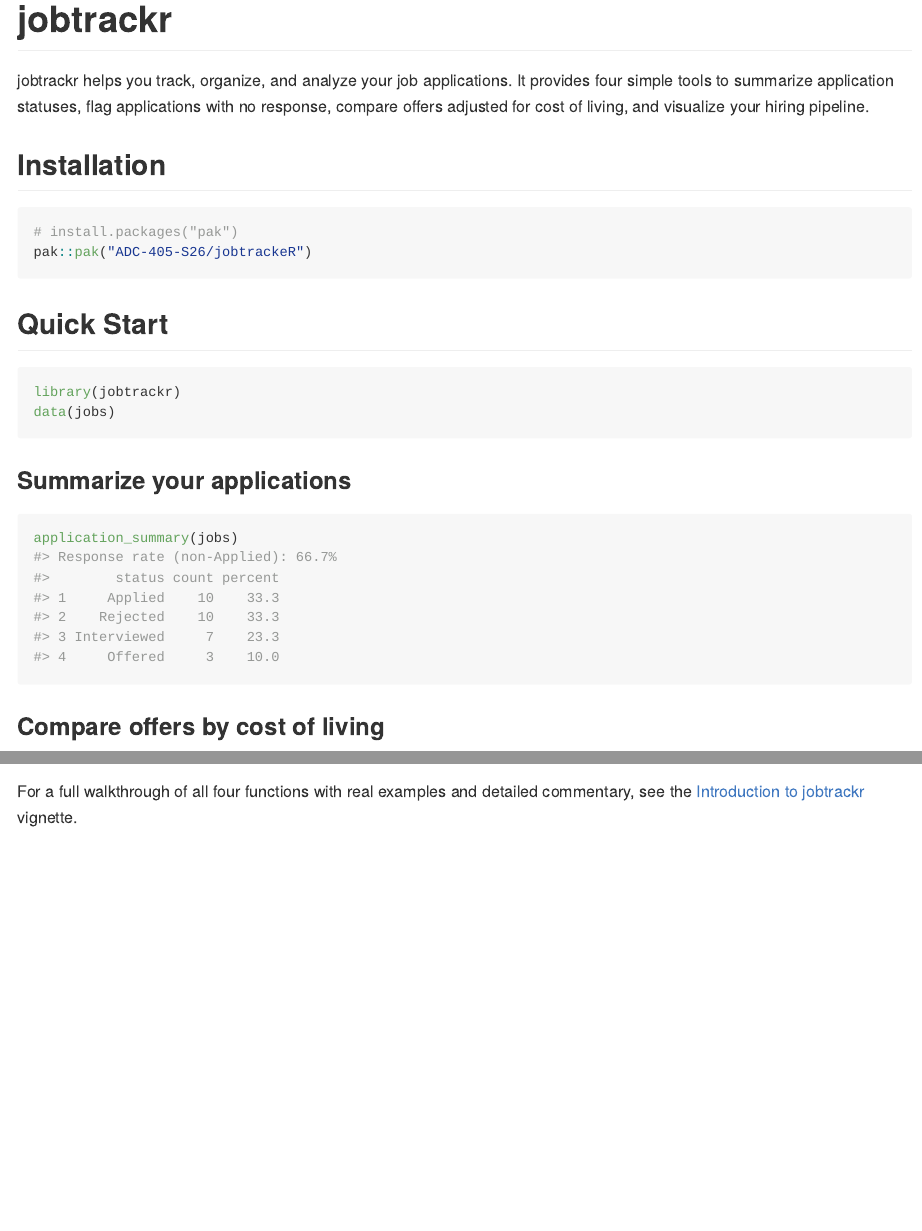
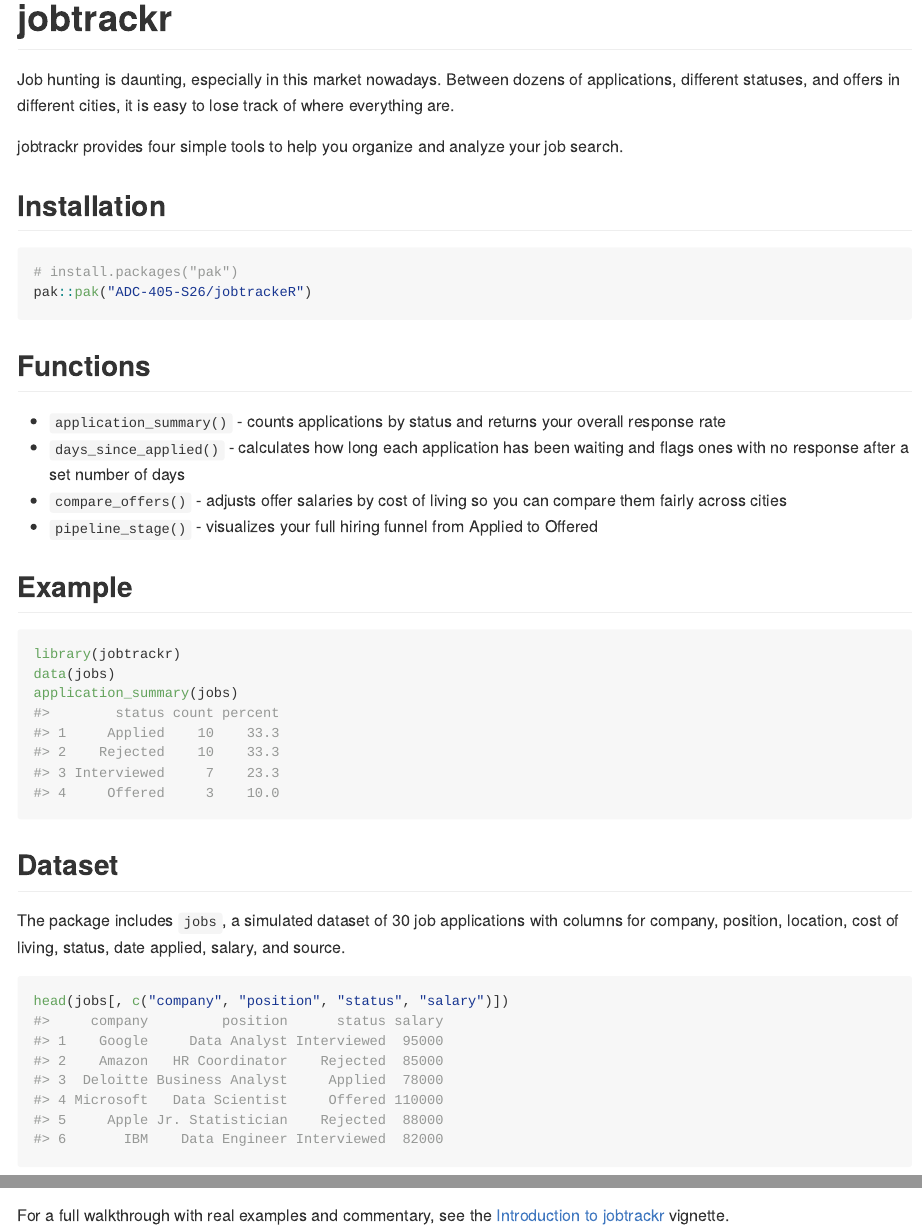
Before and after one commit to ADC-405-S26/jobtrackeR, an R Markdown document (README.Rmd): the page in a window 1100 px wide, from its top, and a second part further down, joined at a grey line. The pictures show the output file README.md that the author committed with the source, drawn offline in the style of GitHub.

Commit message:
update README

````diff
--- a/README.Rmd
+++ b/README.Rmd
@@ -18,10 +18,11 @@ knitr::opts_chunk$set(
 <!-- badges: start -->
 <!-- badges: end -->
 
-jobtrackr helps you track, organize, and analyze your job applications.
-It provides four simple tools to summarize application statuses, flag
-applications with no response, compare offers adjusted for cost of
-living, and visualize your hiring pipeline.
+Job hunting is daunting, especially in this market nowadays. Between dozens of
+applications, different statuses, and offers in different cities, it is easy to
+lose track of where everything are.
+
+jobtrackr provides four simple tools to help you organize and analyze your job search.
 
 ## Installation
 
@@ -30,22 +31,28 @@ living, and visualize your hiring pipeline.
 pak::pak("ADC-405-S26/jobtrackeR")
 ```
 
-## Quick Start
+## Functions
+
+- `application_summary()` - counts applications by status and returns your overall response rate
+- `days_since_applied()` - calculates how long each application has been waiting and flags ones with no response after a set number of days
+- `compare_offers()` - adjusts offer salaries by cost of living so you can compare them fairly across cities
+- `pipeline_stage()` - visualizes your full hiring funnel from Applied to Offered
+
+## Example
 
 ```{r example, message = FALSE, warning = FALSE}
 library(jobtrackr)
 data(jobs)
-```
-
-### Summarize your applications
-```{r}
 application_summary(jobs)
 ```
 
-### Compare offers by cost of living
+## Dataset
+
+The package includes `jobs`, a simulated dataset of 30 job applications
+with columns for company, position, location, cost of living, status,
+date applied, salary, and source.
+
 ```{r}
-compare_offers(jobs)
+head(jobs[, c("company", "position", "status", "salary")])
 ```
 
-For a full walkthrough of all four functions with real examples and
-detailed commentary, see the
@@ -52,2 +61,3 @@ detailed commentary, see the
+For a full walkthrough with real examples and commentary, see the
 [Introduction to jobtrackr](https://adc-405-s26.github.io/jobtrackeR/articles/introduction-to-jobtrackr.html)
 vignette.
````
Also changed, not shown: README.md, README.Rmd (2 more changed lines).
